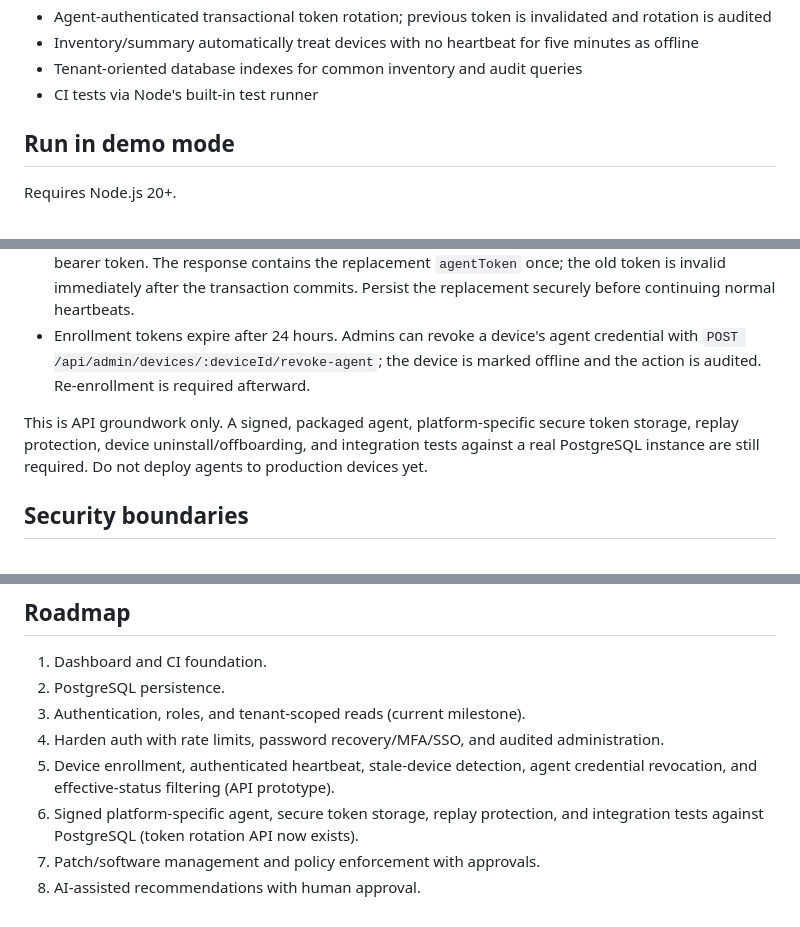
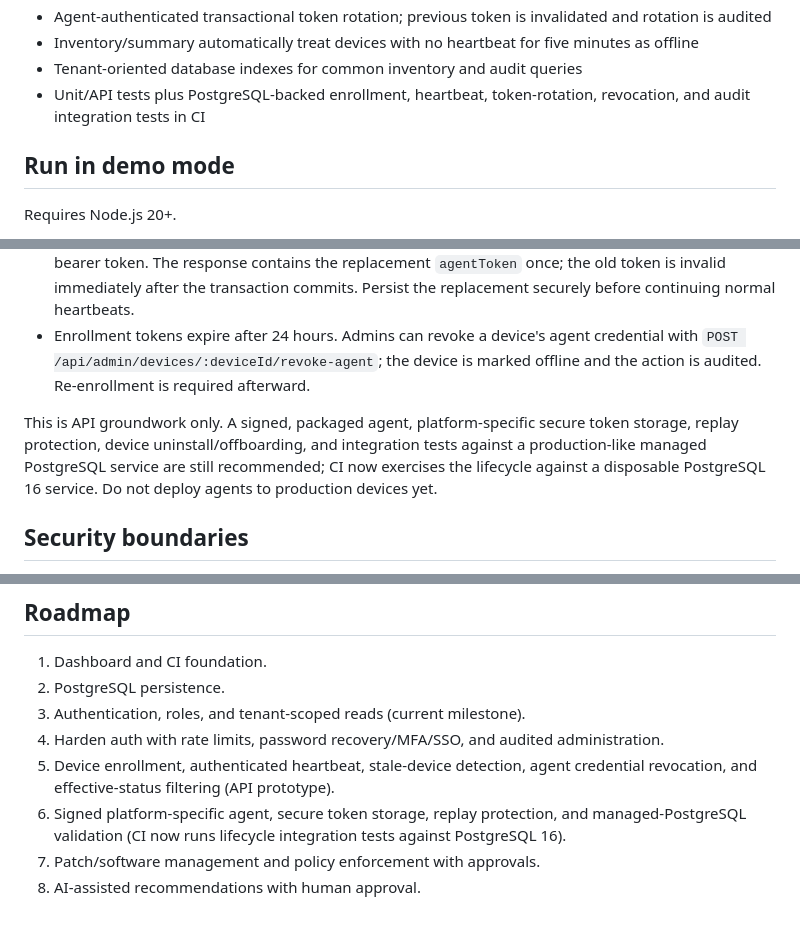
Before and after one commit to mohit20rawat/GOGO-ENDPOINT-CENTRAL, a Markdown page: README.md, 3 parts joined by grey strips. GitHub-like rendering.

Commit message:
docs: describe PostgreSQL integration coverage

```diff
--- a/README.md
+++ b/README.md
@@ -16,7 +16,7 @@ Cloud-ready starter for a unified endpoint management platform. This is a protot
 - Agent-authenticated transactional token rotation; previous token is invalidated and rotation is audited
 - Inventory/summary automatically treat devices with no heartbeat for five minutes as offline
 - Tenant-oriented database indexes for common inventory and audit queries
-- CI tests via Node's built-in test runner
+- Unit/API tests plus PostgreSQL-backed enrollment, heartbeat, token-rotation, revocation, and audit integration tests in CI
 
 ## Run in demo mode
 Requires Node.js 20+.
@@ -52,7 +52,7 @@ These endpoints require PostgreSQL and are not enabled in demo mode.
 - To rotate its credential, the authenticated agent sends `POST /api/agent/rotate-token` with its current bearer token. The response contains the replacement `agentToken` once; the old token is invalid immediately after the transaction commits. Persist the replacement securely before continuing normal heartbeats.
 - Enrollment tokens expire after 24 hours. Admins can revoke a device's agent credential with `POST /api/admin/devices/:deviceId/revoke-agent`; the device is marked offline and the action is audited. Re-enrollment is required afterward.
 
-This is API groundwork only. A signed, packaged agent, platform-specific secure token storage, replay protection, device uninstall/offboarding, and integration tests against a real PostgreSQL instance are still required. Do not deploy agents to production devices yet.
+This is API groundwork only. A signed, packaged agent, platform-specific secure token storage, replay protection, device uninstall/offboarding, and integration tests against a production-like managed PostgreSQL service are still recommended; CI now exercises the lifecycle against a disposable PostgreSQL 16 service. Do not deploy agents to production devices yet.
 
 ## Security boundaries
 - Database mode requires bearer authentication for inventory, summary, audit, and user administration.
@@ -71,6 +71,6 @@ Configure `DATABASE_URL` and the bootstrap administrator secrets in Render's env
 3. Authentication, roles, and tenant-scoped reads (current milestone).
 4. Harden auth with rate limits, password recovery/MFA/SSO, and audited administration.
 5. Device enrollment, authenticated heartbeat, stale-device detection, agent credential revocation, and effective-status filtering (API prototype).
-6. Signed platform-specific agent, secure token storage, replay protection, and integration tests against PostgreSQL (token rotation API now exists).
+6. Signed platform-specific agent, secure token storage, replay protection, and managed-PostgreSQL validation (CI now runs lifecycle integration tests against PostgreSQL 16).
 7. Patch/software management and policy enforcement with approvals.
 8. AI-assisted recommendations with human approval.
```
